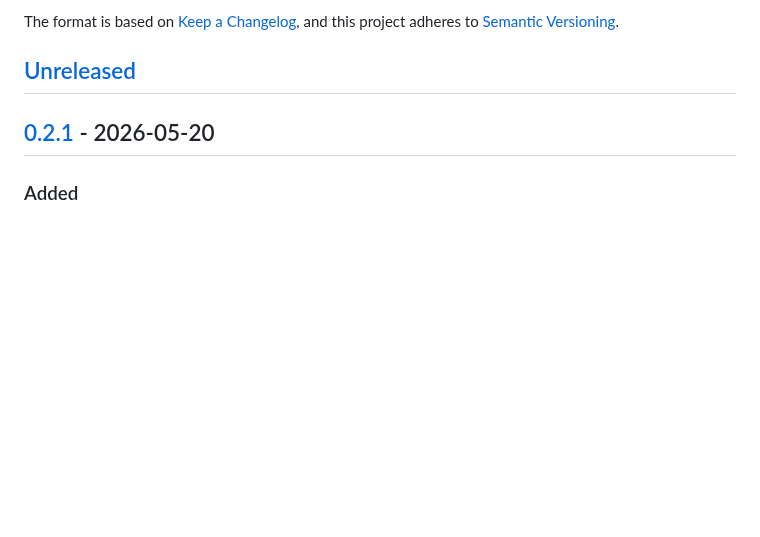
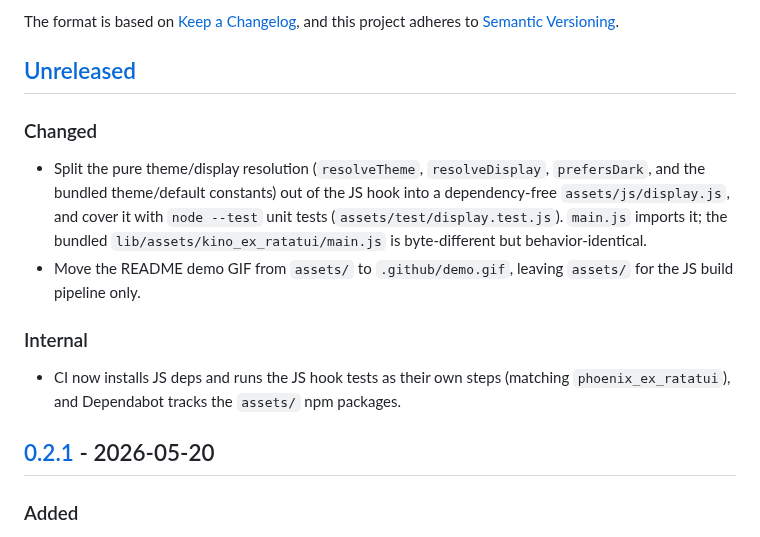
Before and after one commit to mcass19/kino_ex_ratatui, a Markdown page: CHANGELOG.md, the part around the change. GitHub-like rendering; blank space fills up the shorter version.

Commit message:
chore: add JS hook tests, wire CI/dependabot, relocate demo gif

```diff
--- a/CHANGELOG.md
+++ b/CHANGELOG.md
@@ -6,6 +6,15 @@ The format is based on [Keep a Changelog](https://keepachangelog.com/en/1.1.0/),
 and this project adheres to [Semantic Versioning](https://semver.org/spec/v2.0.0.html).
 
 ## [Unreleased]
+
+### Changed
+
+- Split the pure theme/display resolution (`resolveTheme`, `resolveDisplay`, `prefersDark`, and the bundled theme/default constants) out of the JS hook into a dependency-free `assets/js/display.js`, and cover it with `node --test` unit tests (`assets/test/display.test.js`). `main.js` imports it; the bundled `lib/assets/kino_ex_ratatui/main.js` is byte-different but behavior-identical.
+- Move the README demo GIF from `assets/` to `.github/demo.gif`, leaving `assets/` for the JS build pipeline only.
+
+### Internal
+
+- CI now installs JS deps and runs the JS hook tests as their own steps (matching `phoenix_ex_ratatui`), and Dependabot tracks the `assets/` npm packages.
 
 ## [0.2.1] - 2026-05-20
 
```
Also changed, not shown: CONTRIBUTING.md (+2 -0 lines), README.md (+1 -1 lines), .github/demo.gif (renamed from assets/demo.gif), 7 other files.
